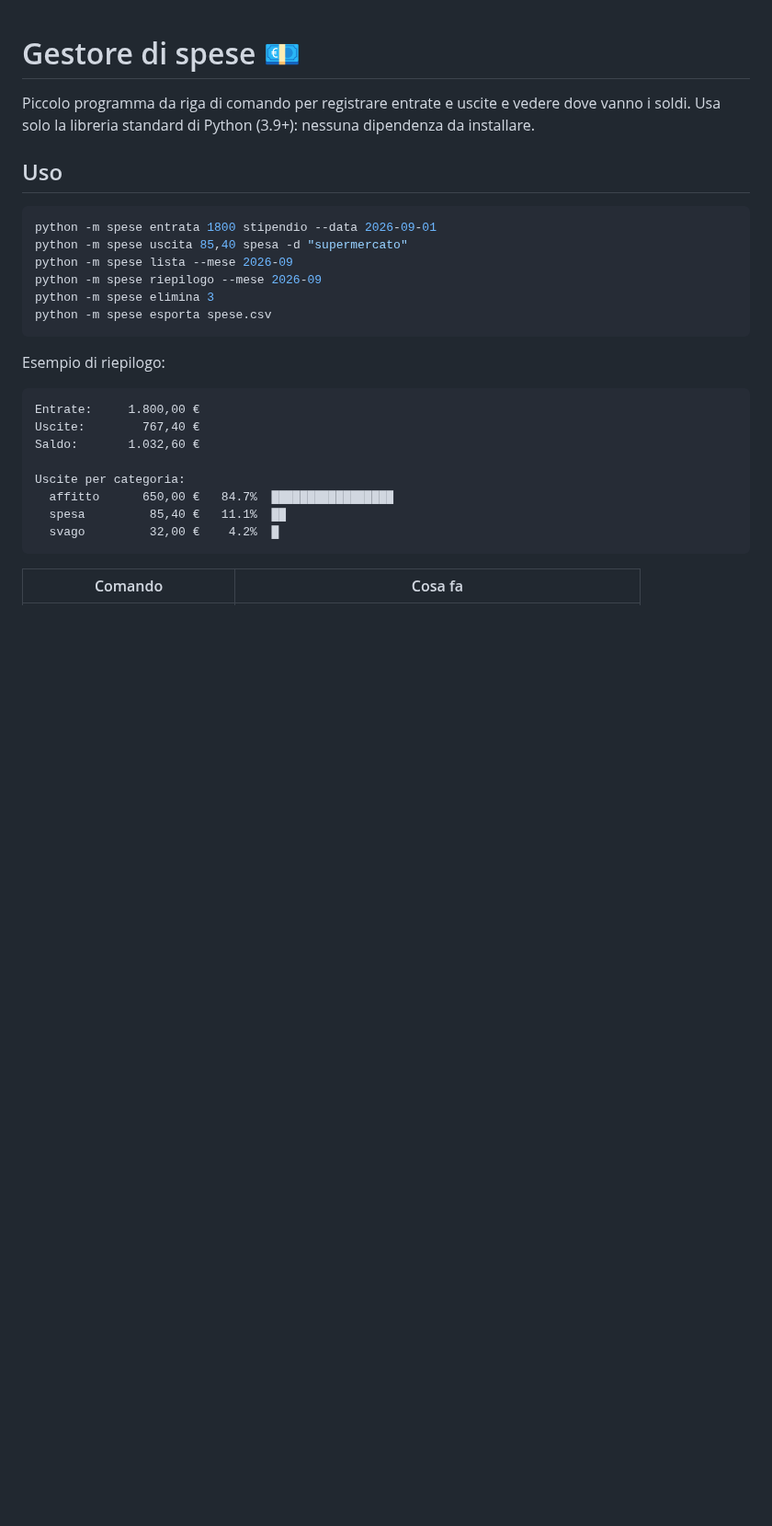
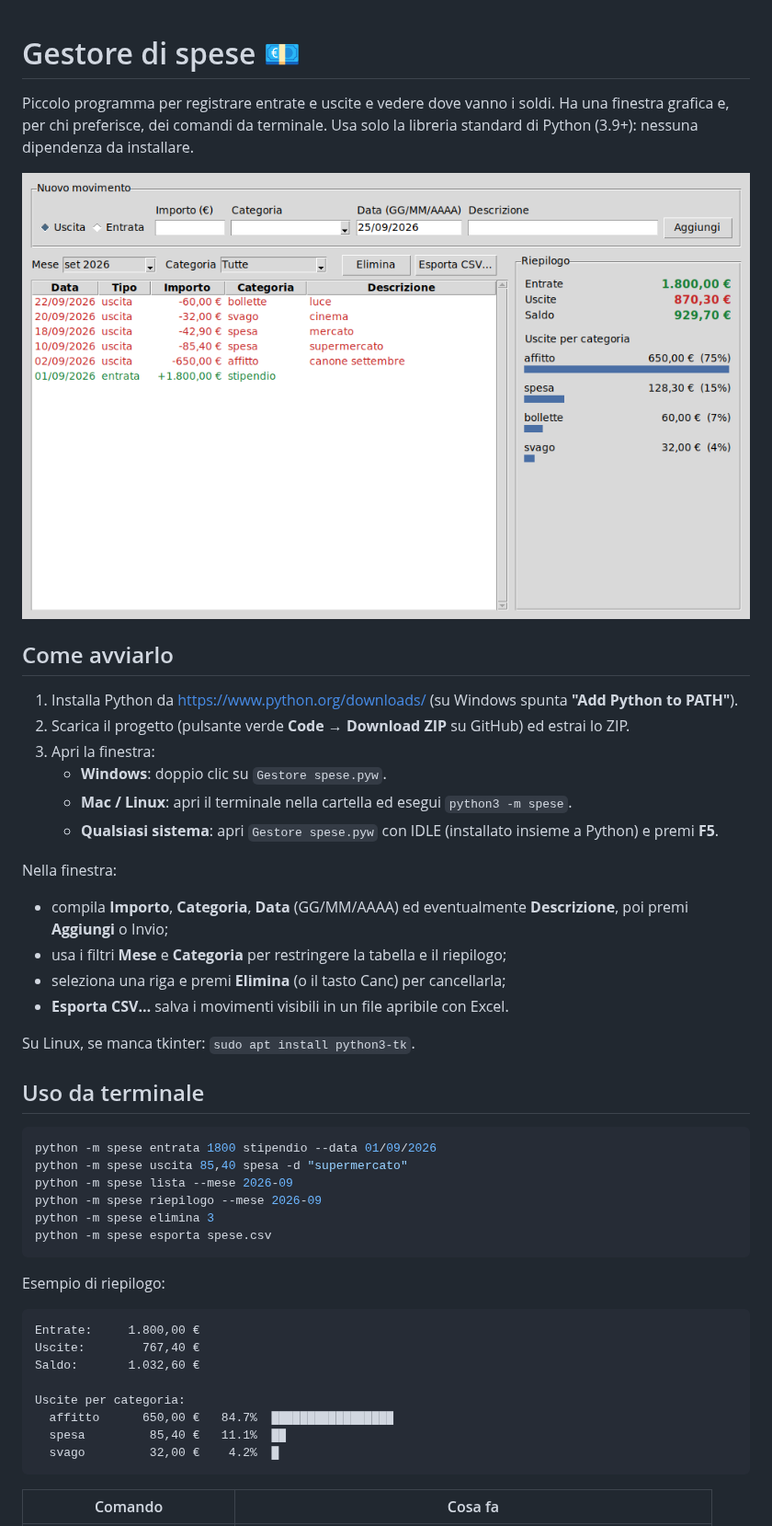
Before and after one commit to cpr0074/prova, a Markdown page: README.md, the part around one of its changes. Shown at 92% size. GitHub-like rendering; pictures changed too: docs/finestra.png (added); blank space fills up the shorter version.

````diff
--- a/README.md
+++ b/README.md
@@ -1,12 +1,32 @@
 # Gestore di spese 💶
 
-Piccolo programma da riga di comando per registrare entrate e uscite e vedere dove vanno i soldi.
+Piccolo programma per registrare entrate e uscite e vedere dove vanno i soldi.
+Ha una finestra grafica e, per chi preferisce, dei comandi da terminale.
 Usa solo la libreria standard di Python (3.9+): nessuna dipendenza da installare.
 
-## Uso
+![La finestra del gestore di spese](docs/finestra.png)
+
+## Come avviarlo
+
+1. Installa Python da <https://www.python.org/downloads/> (su Windows spunta **"Add Python to PATH"**).
+2. Scarica il progetto (pulsante verde **Code → Download ZIP** su GitHub) ed estrai lo ZIP.
+3. Apri la finestra:
+   - **Windows**: doppio clic su `Gestore spese.pyw`.
+   - **Mac / Linux**: apri il terminale nella cartella ed esegui `python3 -m spese`.
+   - **Qualsiasi sistema**: apri `Gestore spese.pyw` con IDLE (installato insieme a Python) e premi **F5**.
+
+Nella finestra:
+- compila **Importo**, **Categoria**, **Data** (GG/MM/AAAA) ed eventualmente **Descrizione**, poi premi **Aggiungi** o Invio;
+- usa i filtri **Mese** e **Categoria** per restringere la tabella e il riepilogo;
+- seleziona una riga e premi **Elimina** (o il tasto Canc) per cancellarla;
+- **Esporta CSV…** salva i movimenti visibili in un file apribile con Excel.
+
+Su Linux, se manca tkinter: `sudo apt install python3-tk`.
+
+## Uso da terminale
 
 ```bash
-python -m spese entrata 1800 stipendio --data 2026-09-01
+python -m spese entrata 1800 stipendio --data 01/09/2026
 python -m spese uscita 85,40 spesa -d "supermercato"
 python -m spese lista --mese 2026-09
 python -m spese riepilogo --mese 2026-09
````
Also changed, not shown: other parts of README.md (+6 -3 lines), 6 other files.
